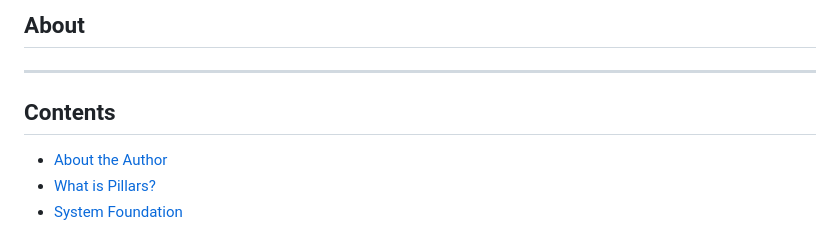
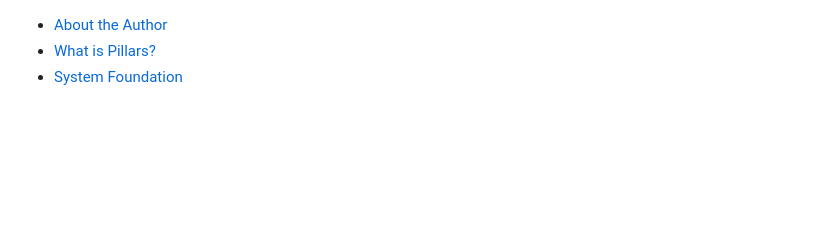
Before and after one commit to smarks/pillars-character-gen, a Markdown page: references/about.md, the part around the change. GitHub-like rendering; blank space fills up the shorter version.

Commit message:
Remove duplicate About heading from about.md
The page template already shows "About" in the top-bar, so the markdown
file doesn't need its own heading. Also removed redundant "Contents"
heading since the table of contents is self-explanatory.

🤖 Generated with [Claude Code](https://claude.com/claude-code)

Co-Authored-By: Claude Opus 4.5 <noreply@anthropic.com>

```diff
--- a/references/about.md
+++ b/references/about.md
@@ -1,9 +1,3 @@
-## About
-
----
-
-## Contents
-
 - [About the Author](#about-the-author)
 - [What is Pillars?](#what-is-pillars)
 - [System Foundation](#system-foundation)
```
